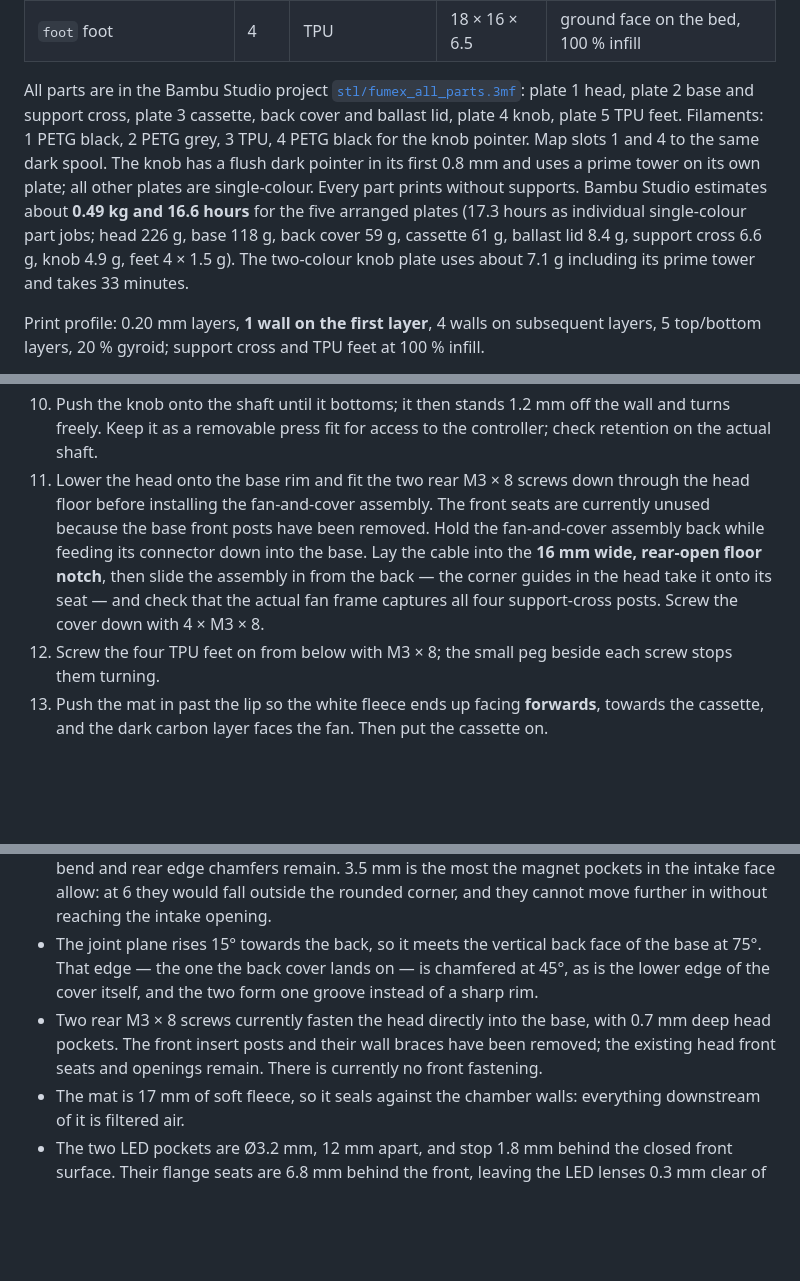
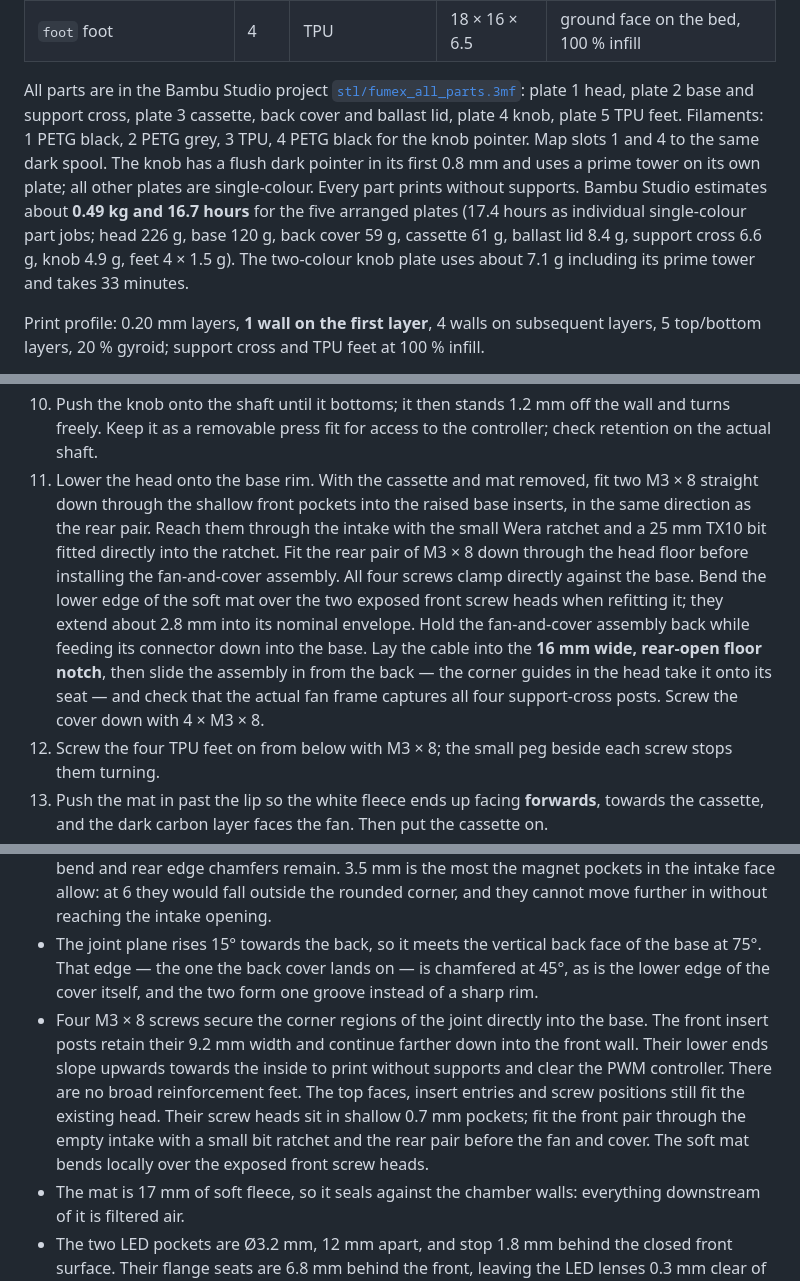
Before and after one commit to fhirschmann/fumex, a Markdown page: README.md, 3 parts joined by grey strips. Drawn GitHub-style; blank space fills up the shorter version.

```diff
--- a/README.md
+++ b/README.md
@@ -51,7 +51,7 @@ Eight part types, eleven printed pieces including the four feet.
 | `knob` speed knob | 1 | PETG grey + black pointer | Ø 24 × 13.5 | top on the bed |
 | `foot` foot | 4 | TPU | 18 × 16 × 6.5 | ground face on the bed, 100 % infill |
 
-All parts are in the Bambu Studio project [`stl/fumex_all_parts.3mf`](stl/fumex_all_parts.3mf): plate 1 head, plate 2 base and support cross, plate 3 cassette, back cover and ballast lid, plate 4 knob, plate 5 TPU feet. Filaments: 1 PETG black, 2 PETG grey, 3 TPU, 4 PETG black for the knob pointer. Map slots 1 and 4 to the same dark spool. The knob has a flush dark pointer in its first 0.8 mm and uses a prime tower on its own plate; all other plates are single-colour. Every part prints without supports. Bambu Studio estimates about **0.49 kg and 16.6 hours** for the five arranged plates (17.3 hours as individual single-colour part jobs; head 226 g, base 118 g, back cover 59 g, cassette 61 g, ballast lid 8.4 g, support cross 6.6 g, knob 4.9 g, feet 4 × 1.5 g). The two-colour knob plate uses about 7.1 g including its prime tower and takes 33 minutes.
+All parts are in the Bambu Studio project [`stl/fumex_all_parts.3mf`](stl/fumex_all_parts.3mf): plate 1 head, plate 2 base and support cross, plate 3 cassette, back cover and ballast lid, plate 4 knob, plate 5 TPU feet. Filaments: 1 PETG black, 2 PETG grey, 3 TPU, 4 PETG black for the knob pointer. Map slots 1 and 4 to the same dark spool. The knob has a flush dark pointer in its first 0.8 mm and uses a prime tower on its own plate; all other plates are single-colour. Every part prints without supports. Bambu Studio estimates about **0.49 kg and 16.7 hours** for the five arranged plates (17.4 hours as individual single-colour part jobs; head 226 g, base 120 g, back cover 59 g, cassette 61 g, ballast lid 8.4 g, support cross 6.6 g, knob 4.9 g, feet 4 × 1.5 g). The two-colour knob plate uses about 7.1 g including its prime tower and takes 33 minutes.
 
 Print profile: 0.20 mm layers, **1 wall on the first layer**, 4 walls on subsequent layers, 5 top/bottom layers, 20 % gyroid; support cross and TPU feet at 100 % infill.
 
@@ -121,7 +121,7 @@ The spring support cross fits the existing 8.4 mm head sockets: replace only the
 8. Fill the ballast trough behind the battery with iron offcuts — up to about 189 g. With the battery and rocker switch still out, lower the loaded lid into the bay in front of the USB channel. Slide it rearwards in two stages, lowering it between them, until it rests on its two screw posts. The central keeper sits just in front of the USB board and overlaps its upper edge, leaving both wire exits open. Two triangular ribs at its foot spread the load into the lid. The raised 45° supports stay above the plain lid. Fasten it with two M3 × 8 into the heat-set inserts; the right screw sits farther inwards and forwards so a straight driver clears the head-mounting bosses. Refit the rocker switch. Fill the trough properly or pack the rest with foam to prevent loose pieces rattling.
 9. Thread a cable tie through each floor loop before laying the battery into its three saddles, protection board up and cable end to the right. Its right end sits beside the base’s rounded end wall. Close each tie directly around the wrapped pack and tighten gently by hand, with the tie heads in front of the cell, and trim the tails. Keep the battery cable above the end stop. The ties hold the battery even before the head is installed.
 10. Push the knob onto the shaft until it bottoms; it then stands 1.2 mm off the wall and turns freely. Keep it as a removable press fit for access to the controller; check retention on the actual shaft.
-11. Lower the head onto the base rim and fit the two rear M3 × 8 screws down through the head floor before installing the fan-and-cover assembly. The front seats are currently unused because the base front posts have been removed. Hold the fan-and-cover assembly back while feeding its connector down into the base. Lay the cable into the **16 mm wide, rear-open floor notch**, then slide the assembly in from the back — the corner guides in the head take it onto its seat — and check that the actual fan frame captures all four support-cross posts. Screw the cover down with 4 × M3 × 8.
+11. Lower the head onto the base rim. With the cassette and mat removed, fit two M3 × 8 straight down through the shallow front pockets into the raised base inserts, in the same direction as the rear pair. Reach them through the intake with the small Wera ratchet and a 25 mm TX10 bit fitted directly into the ratchet. Fit the rear pair of M3 × 8 down through the head floor before installing the fan-and-cover assembly. All four screws clamp directly against the base. Bend the lower edge of the soft mat over the two exposed front screw heads when refitting it; they extend about 2.8 mm into its nominal envelope. Hold the fan-and-cover assembly back while feeding its connector down into the base. Lay the cable into the **16 mm wide, rear-open floor notch**, then slide the assembly in from the back — the corner guides in the head take it onto its seat — and check that the actual fan frame captures all four support-cross posts. Screw the cover down with 4 × M3 × 8.
 12. Screw the four TPU feet on from below with M3 × 8; the small peg beside each screw stops them turning.
 13. Push the mat in past the lip so the white fleece ends up facing **forwards**, towards the cassette, and the dark carbon layer faces the fan. Then put the cassette on.
 
@@ -144,7 +144,7 @@ For electronics service, remove the head, cut the two battery ties and lift out
 - **Filling the ballast:** only behind the cell, never in front of it — mass ahead of the centre of mass makes tipping worse, and the large free space at the front is exactly the wrong place. The screwed lid keeps the loose pieces away from the wiring. Two M3 × 8 screws at the left and right ends engage heat-set inserts in the printed posts.
 - Walls 3 mm, base floor 3.2 mm, back cover 4 mm. Corner radius 6 mm at the top of the head, 3.5 mm on the four vertical edges, and 0.5 mm where head and base meet — the joint is a straight parting line that runs into the rounded vertical edge, and that edge carries the corner. A larger radius there put two different arcs plus the chamfers around the joint into the same corner, which looked like a jumble. The plan and elevation radii blend smoothly at the four upper corners. The base rim follows the tilted head contour around the joint; the deliberate 15° bend and rear edge chamfers remain. 3.5 mm is the most the magnet pockets in the intake face allow: at 6 they would fall outside the rounded corner, and they cannot move further in without reaching the intake opening.
 - The joint plane rises 15° towards the back, so it meets the vertical back face of the base at 75°. That edge — the one the back cover lands on — is chamfered at 45°, as is the lower edge of the cover itself, and the two form one groove instead of a sharp rim.
-- Two rear M3 × 8 screws currently fasten the head directly into the base, with 0.7 mm deep head pockets. The front insert posts and their wall braces have been removed; the existing head front seats and openings remain. There is currently no front fastening.
+- Four M3 × 8 screws secure the corner regions of the joint directly into the base. The front insert posts retain their 9.2 mm width and continue farther down into the front wall. Their lower ends slope upwards towards the inside to print without supports and clear the PWM controller. There are no broad reinforcement feet. The top faces, insert entries and screw positions still fit the existing head. Their screw heads sit in shallow 0.7 mm pockets; fit the front pair through the empty intake with a small bit ratchet and the rear pair before the fan and cover. The soft mat bends locally over the exposed front screw heads.
 - The mat is 17 mm of soft fleece, so it seals against the chamber walls: everything downstream of it is filtered air.
 - The two LED pockets are Ø3.2 mm, 12 mm apart, and stop 1.8 mm behind the closed front surface. Their flange seats are 6.8 mm behind the front, leaving the LED lenses 0.3 mm clear of the pocket bottoms. Leave the front closed and check LED visibility through the chosen printed material.
 - PETG softens well below a soldering iron. Keep the tip away from the housing.
```
Also changed, not shown: other parts of README.md (+7 -7 lines), AGENTS.md (+65 -14 lines), img/01_assembly.png, img/02_exploded.png, img/03_back.png, img/09_head_mount.png, 10 other files.
